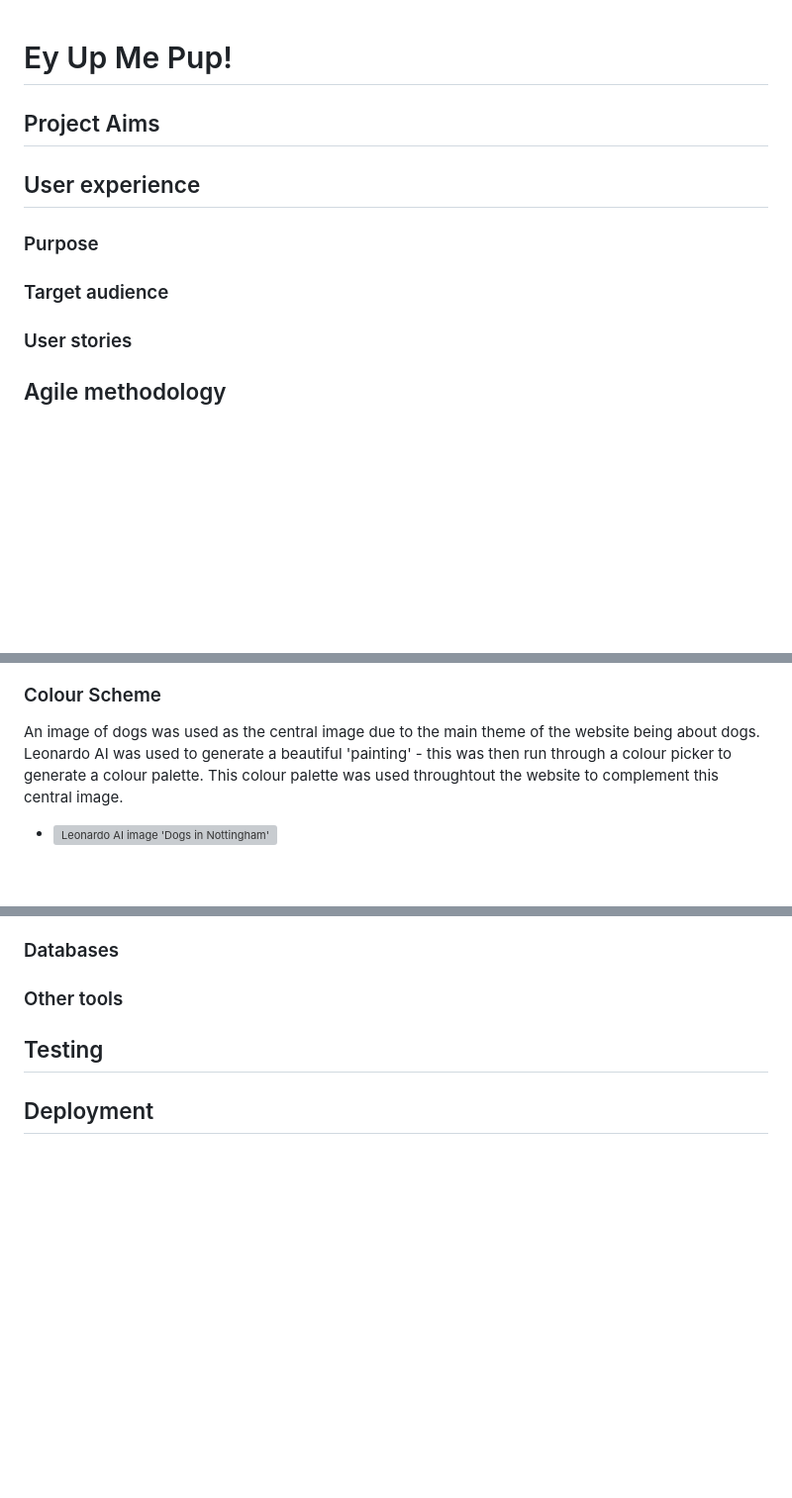
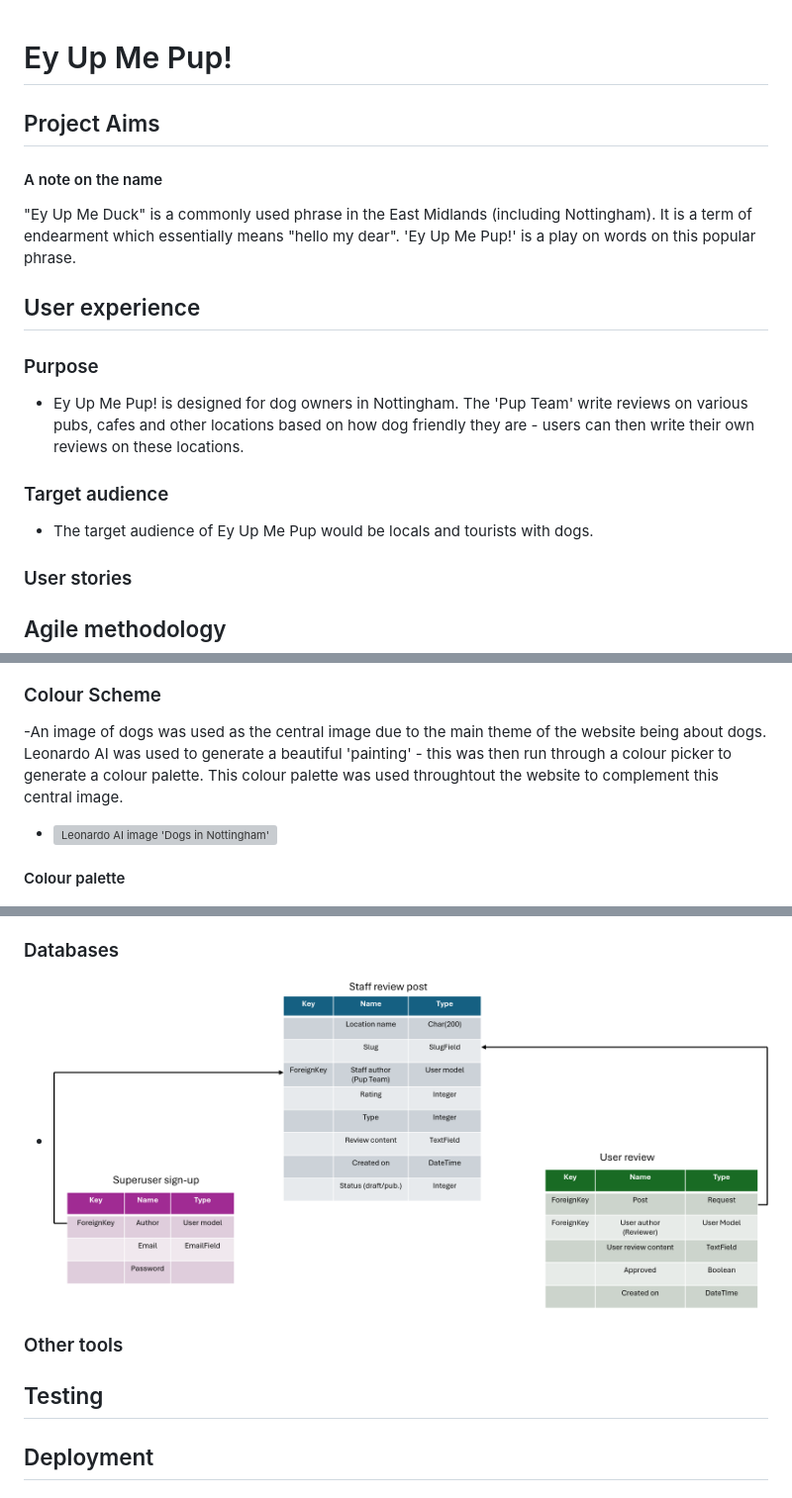
Before and after one commit to elamont174/ey-up-me-pup, a Markdown page: README.md, 3 parts joined by grey strips. Shown at 99% size. Drawn GitHub-style; pictures changed too: static/images/epr.png.png (added); blank space fills up the shorter version; grey boxes are pictures that could not be loaded.

```diff
--- a/README.md
+++ b/README.md
@@ -2,9 +2,16 @@
 
 ## Project Aims
 
+#### A note on the name
+"Ey Up Me Duck" is a commonly used phrase in the East Midlands (including Nottingham). It is a term of endearment which essentially means "hello my dear". 'Ey Up Me Pup!' is a play on words on this popular phrase.
+
 ## User experience
 ### Purpose
+- Ey Up Me Pup! is designed for dog owners in Nottingham. The 'Pup Team' write reviews on various pubs, cafes and other locations based on how dog friendly they are - users can then write their own reviews on these locations.
+
 ### Target audience
+- The target audience of Ey Up Me Pup would be locals and tourists with dogs.
+
 ### User stories
 
 ## Agile methodology
@@ -14,5 +23,8 @@
 ### Colour Scheme
-An image of dogs was used as the central image due to the main theme of the website being about dogs. Leonardo AI was used to generate a beautiful 'painting' - this was then run through a colour picker to generate a colour palette. This colour palette was used throughtout the website to complement this central image.
+-An image of dogs was used as the central image due to the main theme of the website being about dogs. Leonardo AI was used to generate a beautiful 'painting' - this was then run through a colour picker to generate a colour palette. This colour palette was used throughtout the website to complement this central image.
 
 - ![Leonardo AI image 'Dogs in Nottingham'](static/images/notts_dogs.webp)
+
+
+#### Colour palette
 - ![Colour palette](static/images/palette.png)
@@ -46,5 +68,7 @@ An image of dogs was used as the central image due to the main theme of the webs
 
 ### Databases
+- ![EPR diagram](static/images/epr.png.png)
+
 ### Other tools
 
 ## Testing
```
Also changed, not shown: other parts of README.md (+27 -14 lines), static/images/alegreya-sans.png (added), static/images/shantell-sans.png (added), 1 other file.
